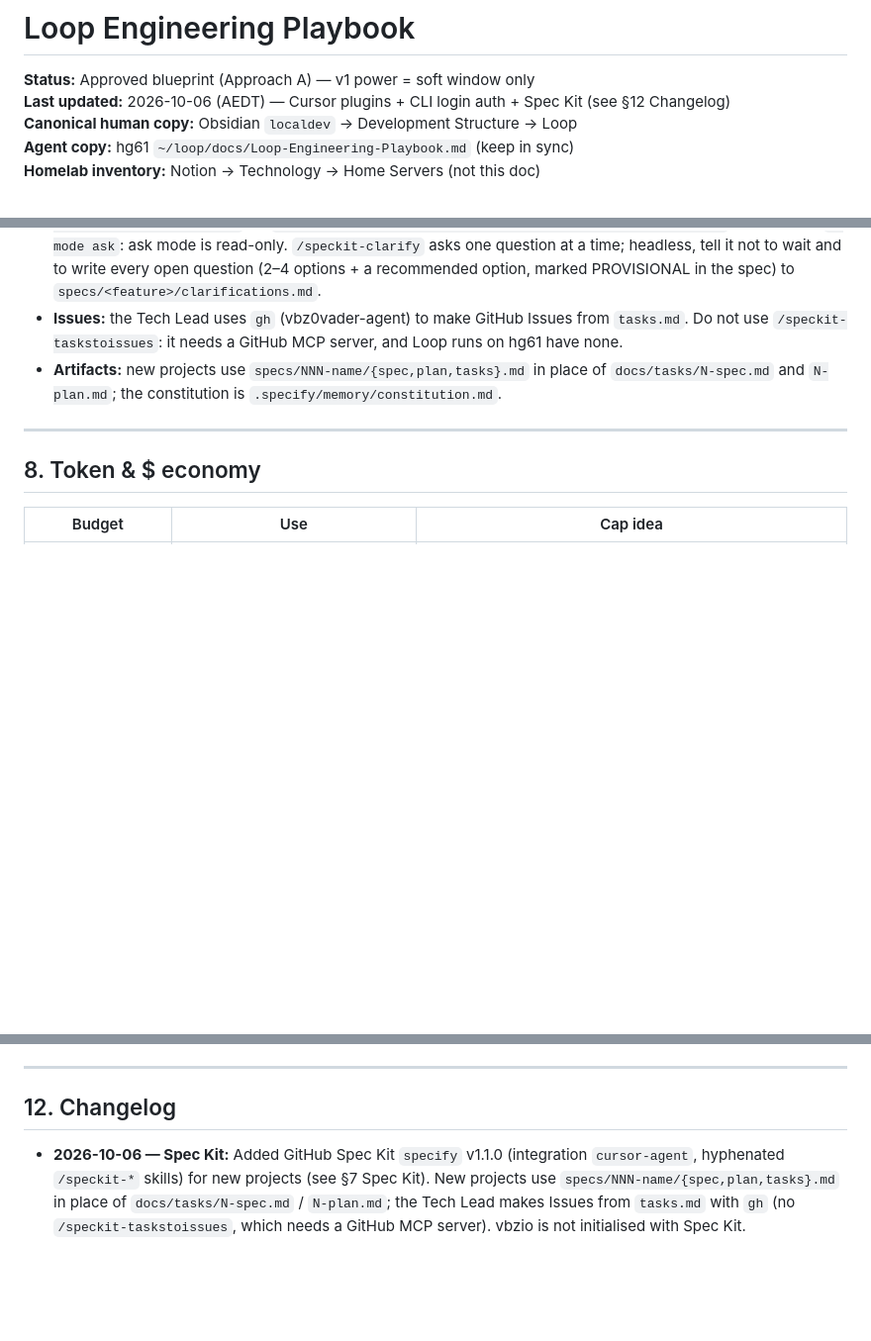
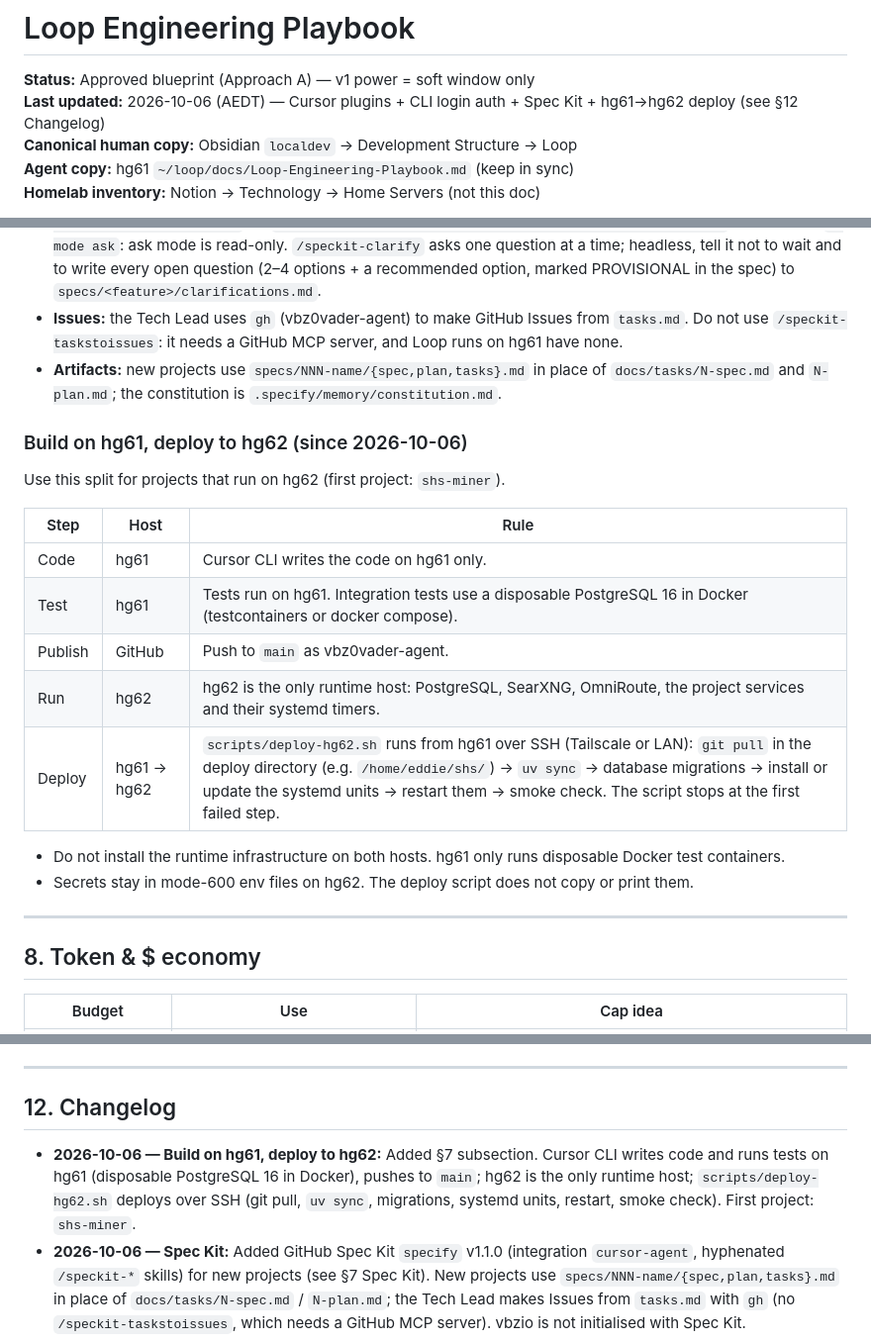
Before and after one commit to vbz0vader-agent/vbzio, a Markdown page: docs/Loop-Engineering-Playbook.md, 3 parts joined by grey strips. Shown at 99% size. Rendered like a GitHub page; blank space fills up the shorter version.

Commit message:
docs: playbook - build on hg61, deploy to hg62

```diff
--- a/docs/Loop-Engineering-Playbook.md
+++ b/docs/Loop-Engineering-Playbook.md
@@ -1,7 +1,7 @@
 # Loop Engineering Playbook
 
 **Status:** Approved blueprint (Approach A) — v1 power = soft window only
-**Last updated:** 2026-10-06 (AEDT) — Cursor plugins + CLI login auth + Spec Kit (see §12 Changelog)
+**Last updated:** 2026-10-06 (AEDT) — Cursor plugins + CLI login auth + Spec Kit + hg61→hg62 deploy (see §12 Changelog)
 **Canonical human copy:** Obsidian `localdev` → Development Structure → Loop
 **Agent copy:** hg61 `~/loop/docs/Loop-Engineering-Playbook.md` (keep in sync)
 **Homelab inventory:** Notion → Technology → Home Servers (not this doc)
@@ -186,6 +186,21 @@ Example cron (night window, soft — does **not** force power off):
 - **Issues:** the Tech Lead uses `gh` (vbz0vader-agent) to make GitHub Issues from `tasks.md`. Do not use `/speckit-taskstoissues`: it needs a GitHub MCP server, and Loop runs on hg61 have none.
 - **Artifacts:** new projects use `specs/NNN-name/{spec,plan,tasks}.md` in place of `docs/tasks/N-spec.md` and `N-plan.md`; the constitution is `.specify/memory/constitution.md`.
 
+### Build on hg61, deploy to hg62 (since 2026-10-06)
+
+Use this split for projects that run on hg62 (first project: `shs-miner`).
+
+| Step | Host | Rule |
+|---|---|---|
+| Code | hg61 | Cursor CLI writes the code on hg61 only. |
+| Test | hg61 | Tests run on hg61. Integration tests use a disposable PostgreSQL 16 in Docker (testcontainers or docker compose). |
+| Publish | GitHub | Push to `main` as vbz0vader-agent. |
+| Run | hg62 | hg62 is the only runtime host: PostgreSQL, SearXNG, OmniRoute, the project services and their systemd timers. |
+| Deploy | hg61 → hg62 | `scripts/deploy-hg62.sh` runs from hg61 over SSH (Tailscale or LAN): `git pull` in the deploy directory (e.g. `/home/eddie/shs/`) → `uv sync` → database migrations → install or update the systemd units → restart them → smoke check. The script stops at the first failed step. |
+
+- Do not install the runtime infrastructure on both hosts. hg61 only runs disposable Docker test containers.
+- Secrets stay in mode-600 env files on hg62. The deploy script does not copy or print them.
+
 ---
 
 ## 8. Token & $ economy
@@ -247,6 +262,7 @@ All coding / `gh` / loop PRs / Drive used by agents: **vbz0vader@gmail.com** onl
 
 ## 12. Changelog
 
+- **2026-10-06 — Build on hg61, deploy to hg62:** Added §7 subsection. Cursor CLI writes code and runs tests on hg61 (disposable PostgreSQL 16 in Docker), pushes to `main`; hg62 is the only runtime host; `scripts/deploy-hg62.sh` deploys over SSH (git pull, `uv sync`, migrations, systemd units, restart, smoke check). First project: `shs-miner`.
 - **2026-10-06 — Spec Kit:** Added GitHub Spec Kit `specify` v1.1.0 (integration `cursor-agent`, hyphenated `/speckit-*` skills) for new projects (see §7 Spec Kit). New projects use `specs/NNN-name/{spec,plan,tasks}.md` in place of `docs/tasks/N-spec.md` / `N-plan.md`; the Tech Lead makes Issues from `tasks.md` with `gh` (no `/speckit-taskstoissues`, which needs a GitHub MCP server). vbzio is not initialised with Spec Kit.
 - **2026-10-06 — Cursor plugins:** Added pinned `cursor/plugins` checkout (`df58112`) at `~/loop/plugins/cursor-plugins`; `cursor-team-kit` (trimmed), `thermos`, `agent-compatibility` load via `--plugin-dir` (see §7 Cursor plugins). New `~/loop/bin/loop-agent` + `loop-common.sh`; `loop-techlead` now uses CLI login auth (no API key file) and the plugin set. Account plugins' personal MCP servers (Gmail, Calendar, Drive, Notion, X) disabled for hg61 runs via `agent mcp disable`. Default model confirmed `composer-2.5` (`agent about`).
 - **2026-10-06 — stack simplification:** Coding stack reduced to GrokBot + Cursor CLI. Pi (former Coder), OpenHands and OpenAI Codex CLI removed from hg61. Cursor CLI (`~/.local/bin/agent`) now does **both** Tech Lead and Coder. OpenRouter / SiliconFlow no longer used for coding. Default model `composer-2.5` (cheapest Cursor Models pool model; see §8). All usage on Cursor Pro (edc898); GitHub stays vbz0vader-agent. `~/.cursor/cli-config.json` default model set (backup `cli-config.json.bak`); `~/loop/bin/loop-techlead` passes `--model` and sources the API key; `~/loop/bin/README.md` updated.
```
